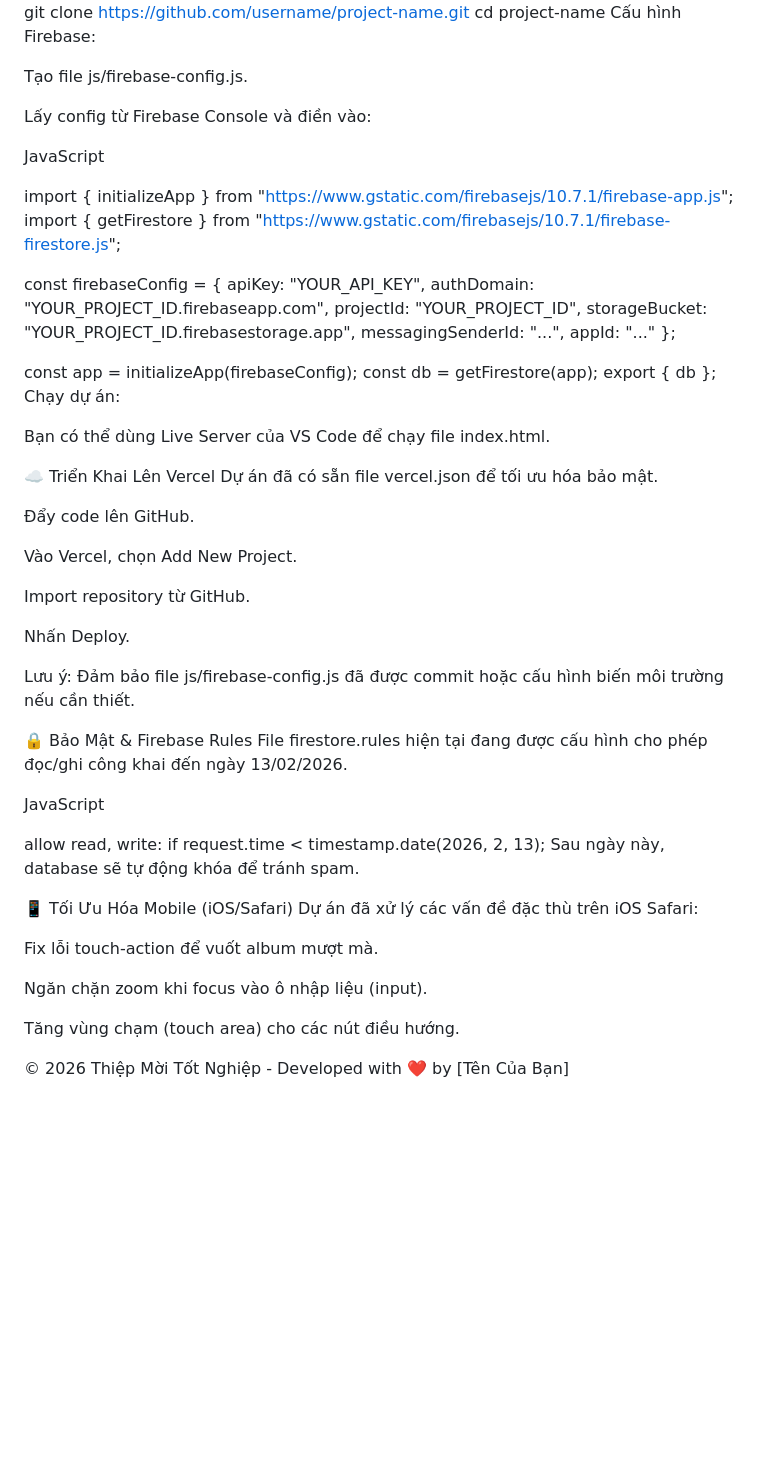
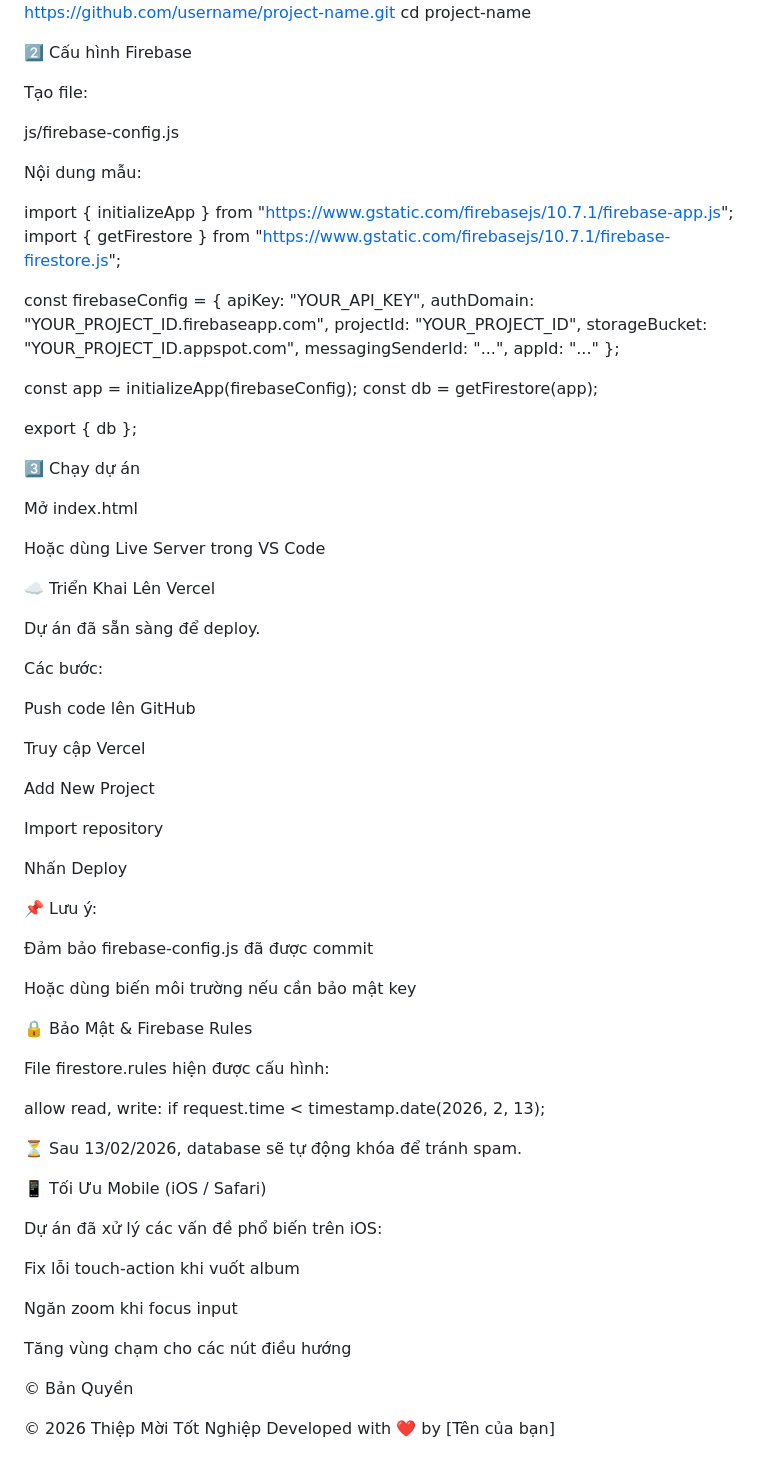
Before and after one commit to viet-du/thiep-card, a Markdown page: README.md, the part around one of its changes. Rendered like a GitHub page; blank space fills up the shorter version.

```diff
--- a/README.md
+++ b/README.md
@@ -67,12 +110,14 @@ Bash
 git clone https://github.com/username/project-name.git
 cd project-name
-Cấu hình Firebase:
 
-Tạo file js/firebase-config.js.
+2️⃣ Cấu hình Firebase
 
-Lấy config từ Firebase Console và điền vào:
+Tạo file:
 
-JavaScript
+js/firebase-config.js
+
+
+Nội dung mẫu:
 
 import { initializeApp } from "https://www.gstatic.com/firebasejs/10.7.1/firebase-app.js";
 import { getFirestore } from "https://www.gstatic.com/firebasejs/10.7.1/firebase-firestore.js";
@@ -81,46 +126,64 @@ const firebaseConfig = {
   apiKey: "YOUR_API_KEY",
   authDomain: "YOUR_PROJECT_ID.firebaseapp.com",
   projectId: "YOUR_PROJECT_ID",
-  storageBucket: "YOUR_PROJECT_ID.firebasestorage.app",
+  storageBucket: "YOUR_PROJECT_ID.appspot.com",
   messagingSenderId: "...",
   appId: "..."
 };
 
 const app = initializeApp(firebaseConfig);
 const db = getFirestore(app);
+
 export { db };
-Chạy dự án:
 
-Bạn có thể dùng Live Server của VS Code để chạy file index.html.
+3️⃣ Chạy dự án
+
+Mở index.html
+
+Hoặc dùng Live Server trong VS Code
 
 ☁️ Triển Khai Lên Vercel
-Dự án đã có sẵn file vercel.json để tối ưu hóa bảo mật.
 
-Đẩy code lên GitHub.
+Dự án đã sẵn sàng để deploy.
 
-Vào Vercel, chọn Add New Project.
+Các bước:
 
-Import repository từ GitHub.
+Push code lên GitHub
 
-Nhấn Deploy.
+Truy cập Vercel
 
-Lưu ý: Đảm bảo file js/firebase-config.js đã được commit hoặc cấu hình biến môi trường nếu cần thiết.
+Add New Project
+
+Import repository
+
+Nhấn Deploy
+
+📌 Lưu ý:
+
+Đảm bảo firebase-config.js đã được commit
+
+Hoặc dùng biến môi trường nếu cần bảo mật key
 
 🔒 Bảo Mật & Firebase Rules
-File firestore.rules hiện tại đang được cấu hình cho phép đọc/ghi công khai đến ngày 13/02/2026.
 
-JavaScript
+File firestore.rules hiện được cấu hình:
 
 allow read, write: if request.time < timestamp.date(2026, 2, 13);
-Sau ngày này, database sẽ tự động khóa để tránh spam.
 
-📱 Tối Ưu Hóa Mobile (iOS/Safari)
-Dự án đã xử lý các vấn đề đặc thù trên iOS Safari:
 
-Fix lỗi touch-action để vuốt album mượt mà.
+⏳ Sau 13/02/2026, database sẽ tự động khóa để tránh spam.
 
-Ngăn chặn zoom khi focus vào ô nhập liệu (input).
+📱 Tối Ưu Mobile (iOS / Safari)
 
-Tăng vùng chạm (touch area) cho các nút điều hướng.
+Dự án đã xử lý các vấn đề phổ biến trên iOS:
 
-© 2026 Thiệp Mời Tốt Nghiệp - Developed with ❤️ by [Tên Của Bạn]
+Fix lỗi touch-action khi vuốt album
+
+Ngăn zoom khi focus input
+
+Tăng vùng chạm cho các nút điều hướng
+
+© Bản Quyền
+
+© 2026 Thiệp Mời Tốt Nghiệp
+Developed with ❤️ by [Tên của bạn]
```
Also changed, not shown: other parts of README.md (+82 -39 lines).
